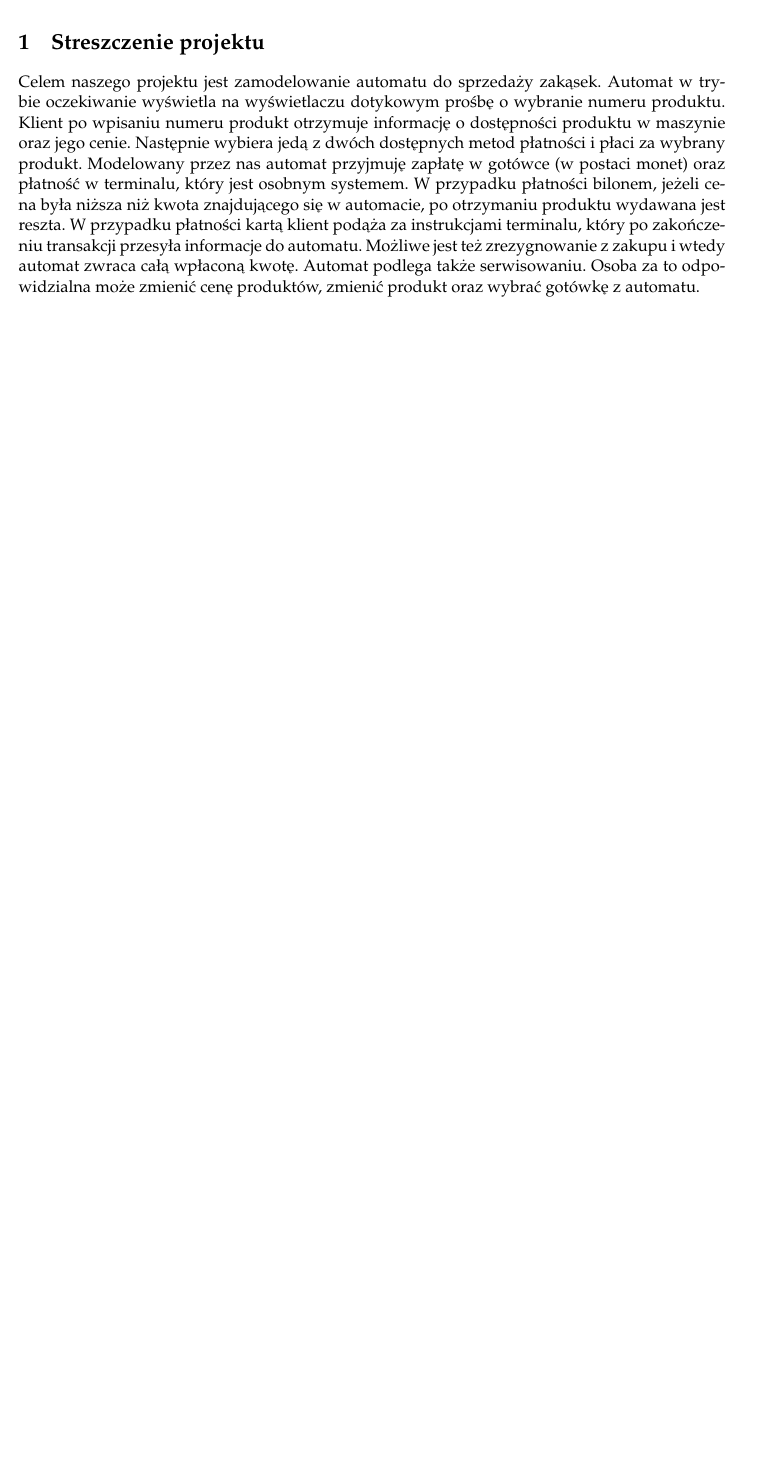
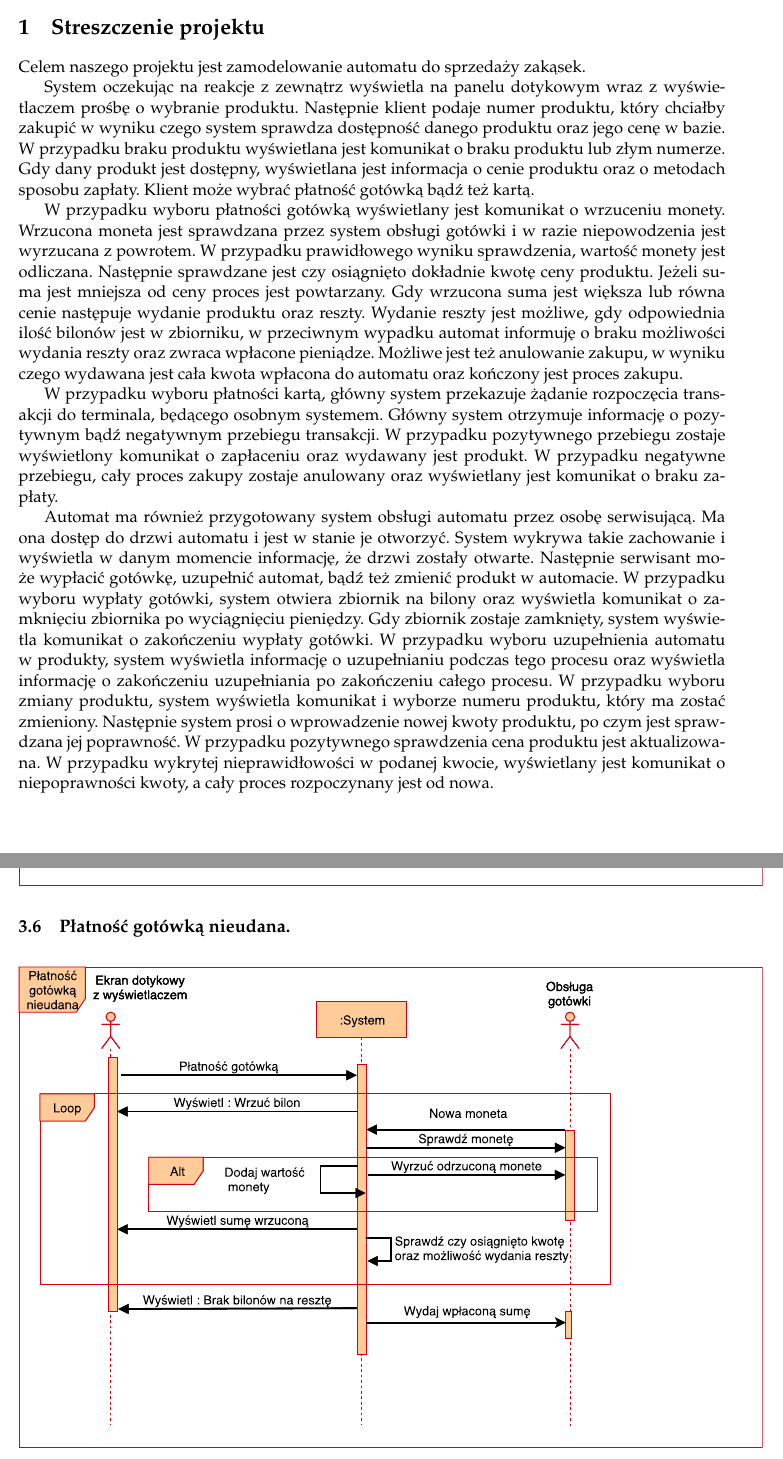
Before and after one commit to jakubkacorzyk/ProjectAiMO, a LaTeX document (ProjektAiMO.tex): part of page 3 of 13 before the commit and two parts of pages 3 and 7 of 14 after it, the two joined at a grey line, cut so that both start at the same text, the shorter picture padded with empty space. Compiled offline with pdfLaTeX.

Commit message:
First milestone version

```diff
--- a/ProjektAiMO.tex
+++ b/ProjektAiMO.tex
@@ -92,8 +92,17 @@
 	\setcounter{page}{2}
 
 	\section{Streszczenie projektu}
-		Celem naszego projektu jest zamodelowanie automatu do sprzedaży zakąsek.
-		Automat w trybie oczekiwanie wyświetla na wyświetlaczu dotykowym prośbę o wybranie numeru produktu. Klient po wpisaniu numeru produkt otrzymuje informację o dostępności produktu w maszynie oraz jego cenie. Następnie wybiera jedą z dwóch dostępnych metod płatności i płaci za wybrany produkt. Modelowany przez nas automat przyjmuję zapłatę w gotówce (w postaci monet) oraz płatność w terminalu, który jest osobnym systemem. W przypadku płatności bilonem, jeżeli cena była niższa niż kwota znajdującego się w automacie, po otrzymaniu produktu wydawana jest reszta. W przypadku płatności kartą klient podąża za instrukcjami terminalu, który po zakończeniu transakcji przesyła informacje do automatu. Możliwe jest też zrezygnowanie z zakupu i wtedy automat zwraca całą wpłaconą kwotę. Automat podlega także serwisowaniu. Osoba za to odpowidzialna może zmienić cenę produktów, zmienić produkt oraz wybrać gotówkę z automatu.
+			Celem naszego projektu jest zamodelowanie automatu do sprzedaży zakąsek.
+
+			System oczekując na reakcje z zewnątrz wyświetla na panelu dotykowym wraz z wyświetlaczem prośbę o wybranie produktu. Następnie klient podaje numer produktu, który chciałby zakupić w wyniku czego system sprawdza dostępność danego produktu oraz jego cenę w bazie. W przypadku braku produktu wyświetlana jest komunikat o braku produktu lub złym numerze. Gdy dany produkt jest dostępny, wyświetlana  jest informacja o cenie produktu oraz o metodach sposobu zapłaty. Klient może wybrać płatność gotówką bądź też kartą.
+
+			W przypadku wyboru płatności gotówką wyświetlany jest komunikat o wrzuceniu monety. Wrzucona moneta jest sprawdzana przez system obsługi gotówki i w razie niepowodzenia jest wyrzucana z powrotem. W przypadku prawidłowego wyniku sprawdzenia, wartość monety jest odliczana. Następnie sprawdzane jest czy osiągnięto dokładnie kwotę ceny produktu. Jeżeli suma jest mniejsza od ceny proces jest powtarzany. Gdy wrzucona suma jest większa lub równa cenie następuje wydanie produktu oraz reszty. Wydanie reszty jest możliwe, gdy odpowiednia ilość bilonów jest w zbiorniku, w przeciwnym wypadku automat informuję o braku możliwości wydania reszty oraz zwraca wpłacone pieniądze. Możliwe jest też anulowanie zakupu, w wyniku czego wydawana jest cała kwota wpłacona do automatu oraz kończony jest proces zakupu.
+
+			W przypadku wyboru płatności kartą, główny system przekazuje żądanie rozpoczęcia transakcji do terminala, będącego osobnym systemem. Główny system otrzymuje informację o pozytywnym bądź negatywnym przebiegu transakcji. W przypadku pozytywnego przebiegu zostaje wyświetlony komunikat o zapłaceniu oraz wydawany jest produkt. W przypadku negatywne przebiegu, cały proces zakupy zostaje anulowany oraz wyświetlany jest komunikat o braku zapłaty.
+
+			Automat ma również przygotowany system obsługi automatu przez osobę serwisującą. Ma ona dostęp do drzwi automatu i jest w stanie je otworzyć. System wykrywa takie zachowanie i wyświetla w danym momencie informację, że drzwi zostały otwarte. Następnie serwisant może wypłacić gotówkę, uzupełnić automat, bądź też zmienić produkt w automacie. W przypadku wyboru wypłaty gotówki, system otwiera zbiornik na bilony oraz wyświetla komunikat o zamknięciu zbiornika po wyciągnięciu pieniędzy. Gdy zbiornik zostaje zamknięty, system wyświetla komunikat o zakończeniu wypłaty gotówki. W przypadku wyboru uzupełnienia automatu
+			w produkty, system wyświetla informację o uzupełnianiu podczas tego procesu oraz wyświetla informację o zakończeniu uzupełniania po zakończeniu całego procesu. W przypadku wyboru zmiany produktu, system wyświetla komunikat i wyborze numeru produktu, który ma zostać zmieniony. Następnie system prosi o wprowadzenie nowej kwoty produktu, po czym jest sprawdzana jej poprawność. W przypadku pozytywnego sprawdzenia cena produktu jest aktualizowana. W przypadku wykrytej nieprawidłowości w podanej kwocie, wyświetlany jest komunikat o niepoprawności kwoty, a cały proces rozpoczynany jest od nowa.
+
 	\newpage
     \section{Diagram użyć.}
 		\begin{center}
@@ -123,5 +132,9 @@
 		\begin{center}
 			\includegraphics[scale=0.60]{PlatnoscGotowkaUdana.pdf}
+		\end{center}
+		\subsection{Płatność gotówką nieudana.}
+		\begin{center}
+			\includegraphics[scale=0.60]{PlatnoscGotowkaNieudana.pdf}
 		\end{center}
 		\newpage
 		\subsection{Wydanie produktu.}
```
Also changed, not shown: AnulowanieZakupu.pdf (added), PlatnoscGotowkaNieudana.pdf (added), PlatnoscKartaNieudana.pdf, PlatnoscKartaUdana.pdf, ProjektAiMO.pdf, ProjektAiMO.tex (7 more changed lines), 4 other files.
